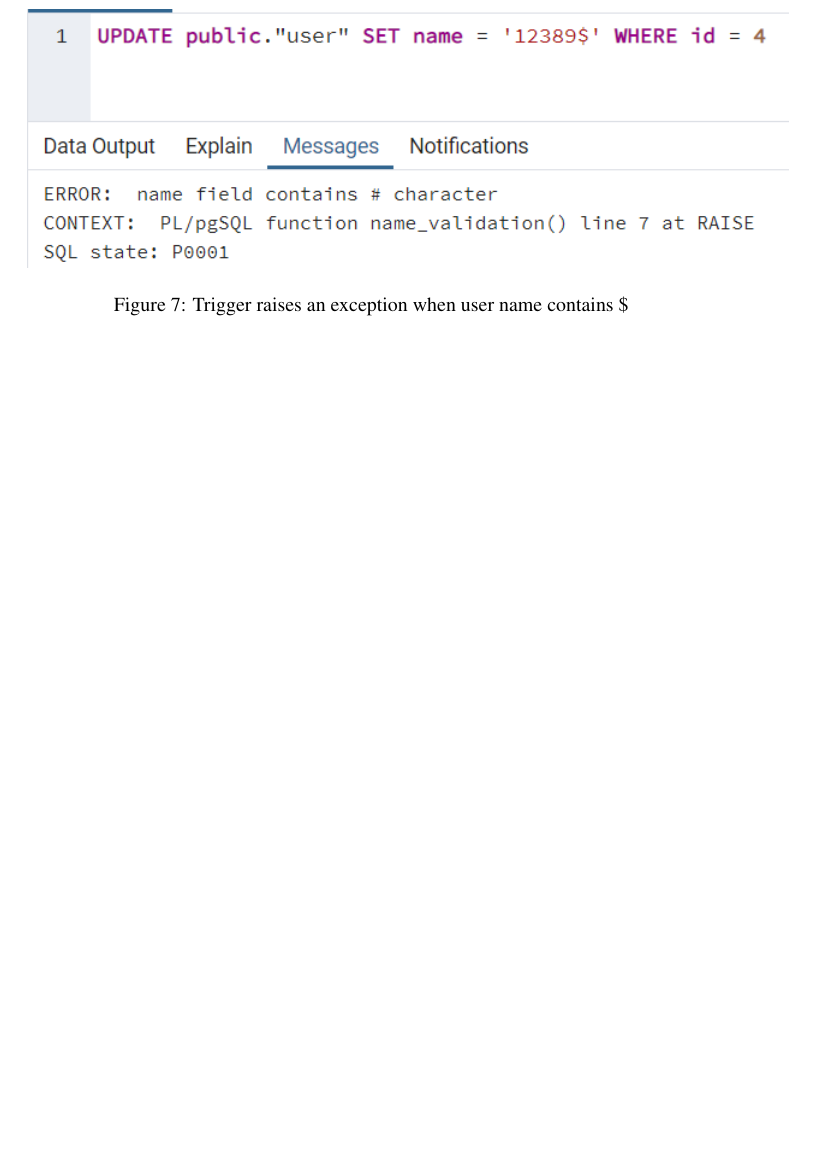
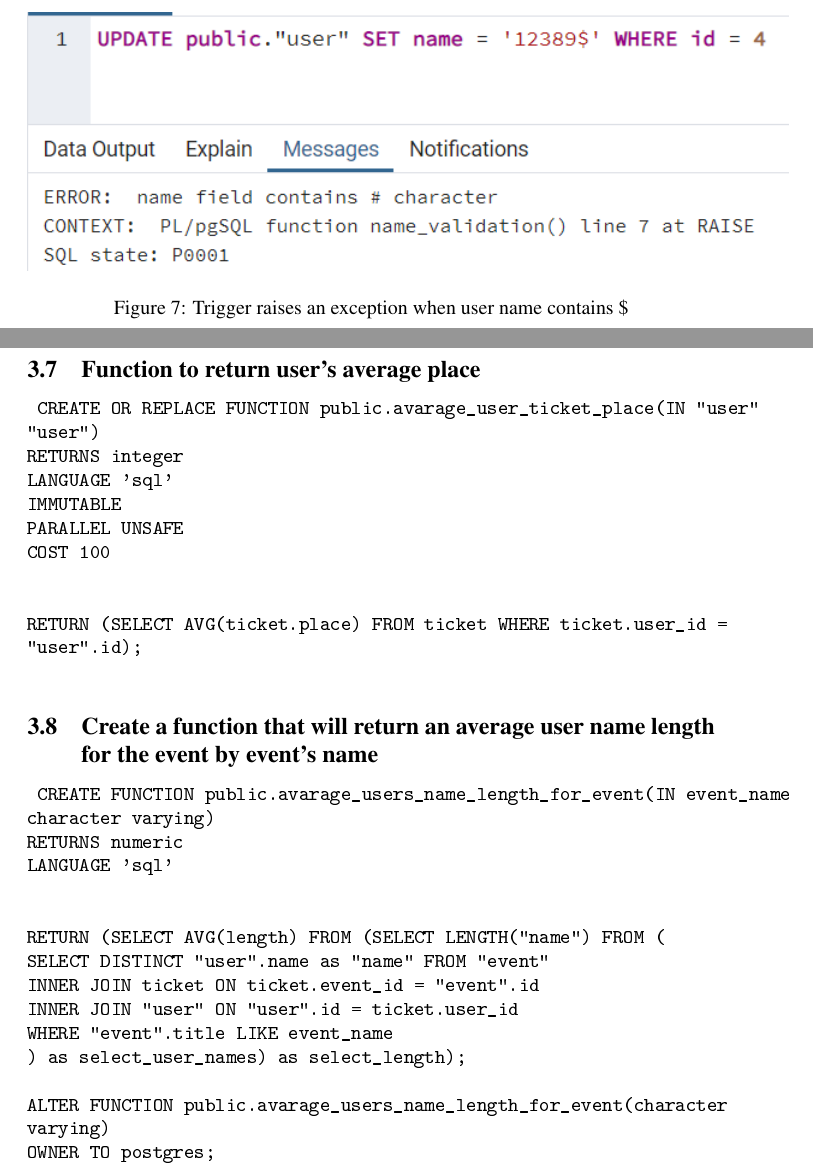
Before and after one commit to andriiyan/Database, a LaTeX document (database-task.tex, which reads postgres-sql-implementation.tex): part of page 9 of 15 before the commit and two parts of pages 9 and 10 of 17 after it, the two joined at a grey line, cut so that both start at the same text, the shorter picture padded with empty space. The pictures show the PDF file database-task.pdf that the author committed with the source.

Commit message:
Task#9: Create a function that will return an average user's name length for the event by its name

```diff
--- a/postgres-sql-implementation.tex
+++ b/postgres-sql-implementation.tex
@@ -162,3 +162,45 @@ Trigger in action:
 \end{center}
 
 \clearpage
+
+\subsection{Function to return user's average place}\label{subsec:function-to-return-user's-average-place}
+
+\texttt{
+    CREATE OR REPLACE FUNCTION public.avarage\_user\_ticket\_place(IN "user" "user") \\
+    RETURNS integer \\
+    LANGUAGE 'sql' \\
+    IMMUTABLE \\
+    PARALLEL UNSAFE \\
+    COST 100 \\
+    \\
+    \\
+    RETURN (SELECT AVG(ticket.place) FROM ticket WHERE ticket.user\_id = "user".id); \\
+}
+
+\subsection{Create a function that will return an average user name length for the event by event's name}\label{subsec:select-avarage-user-name-for-the-event-by-event's-name}
+
+\texttt{
+    CREATE FUNCTION public.avarage\_users\_name\_length\_for\_event(IN event\_name character varying) \\
+    RETURNS numeric \\
+    LANGUAGE 'sql' \\
+    \\
+    \\
+    RETURN (SELECT AVG(length) FROM (SELECT LENGTH("name") FROM ( \\
+    SELECT DISTINCT "user".name as "name" FROM "event" \\
+    INNER JOIN ticket ON ticket.event\_id = "event".id \\
+    INNER JOIN "user" ON "user".id = ticket.user\_id \\
+    WHERE "event".title LIKE event\_name \\
+    ) as select\_user\_names) as select\_length); \\
+    \\
+    ALTER FUNCTION public.avarage\_users\_name\_length\_for\_event(character varying) \\
+    OWNER TO postgres; \\
+}
+
+\begin{figure}[h]
+    \centering
+    \includegraphics[]{images/avarage_user_name_event}
+    \caption{Select average user name for the event by event's name}
+    \label{fig:db_average_user_name_length}
+\end{figure}
+
+\clearpage
```
Also changed, not shown: database-task.pdf, images/avarage_user_name_event.png (added), postgres-sql-implementation.tex (6 more changed lines).
